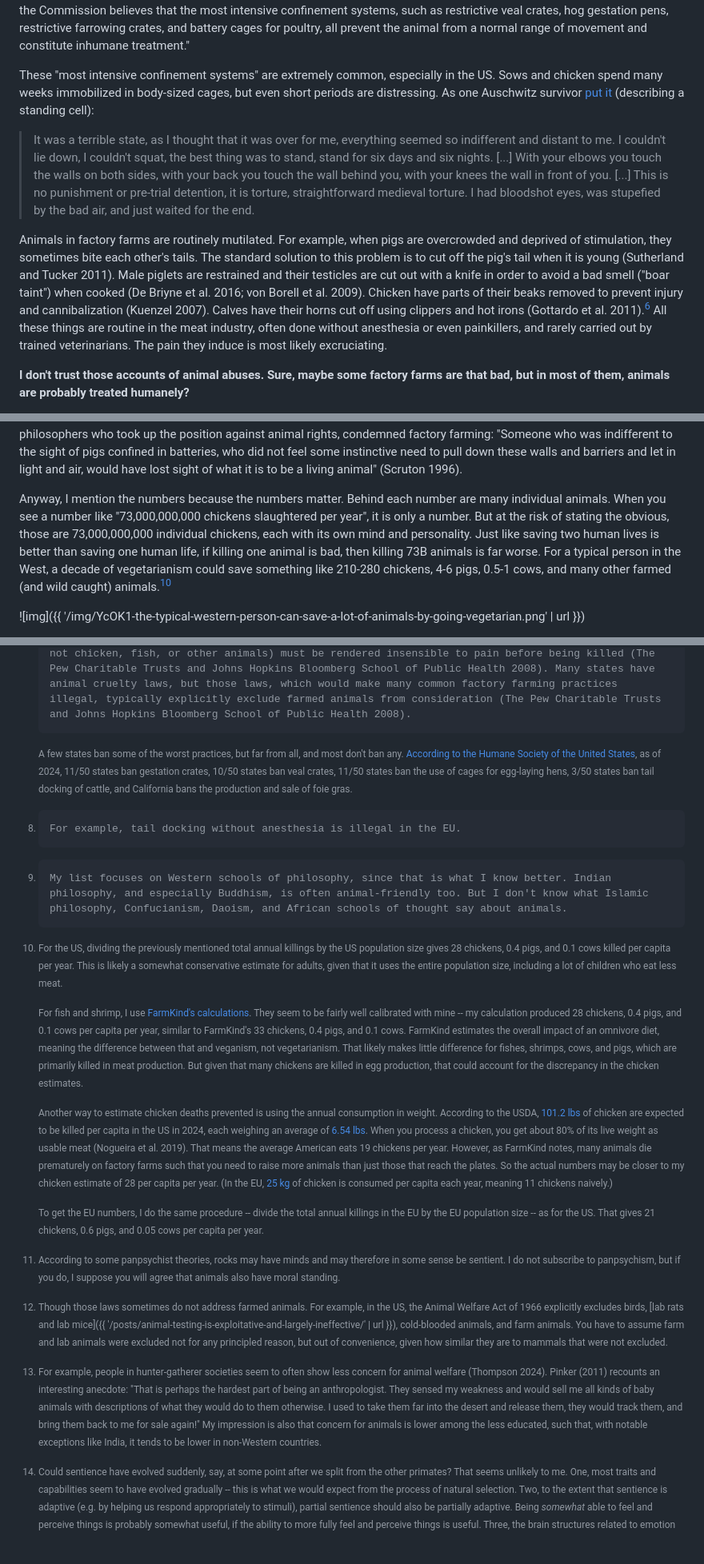
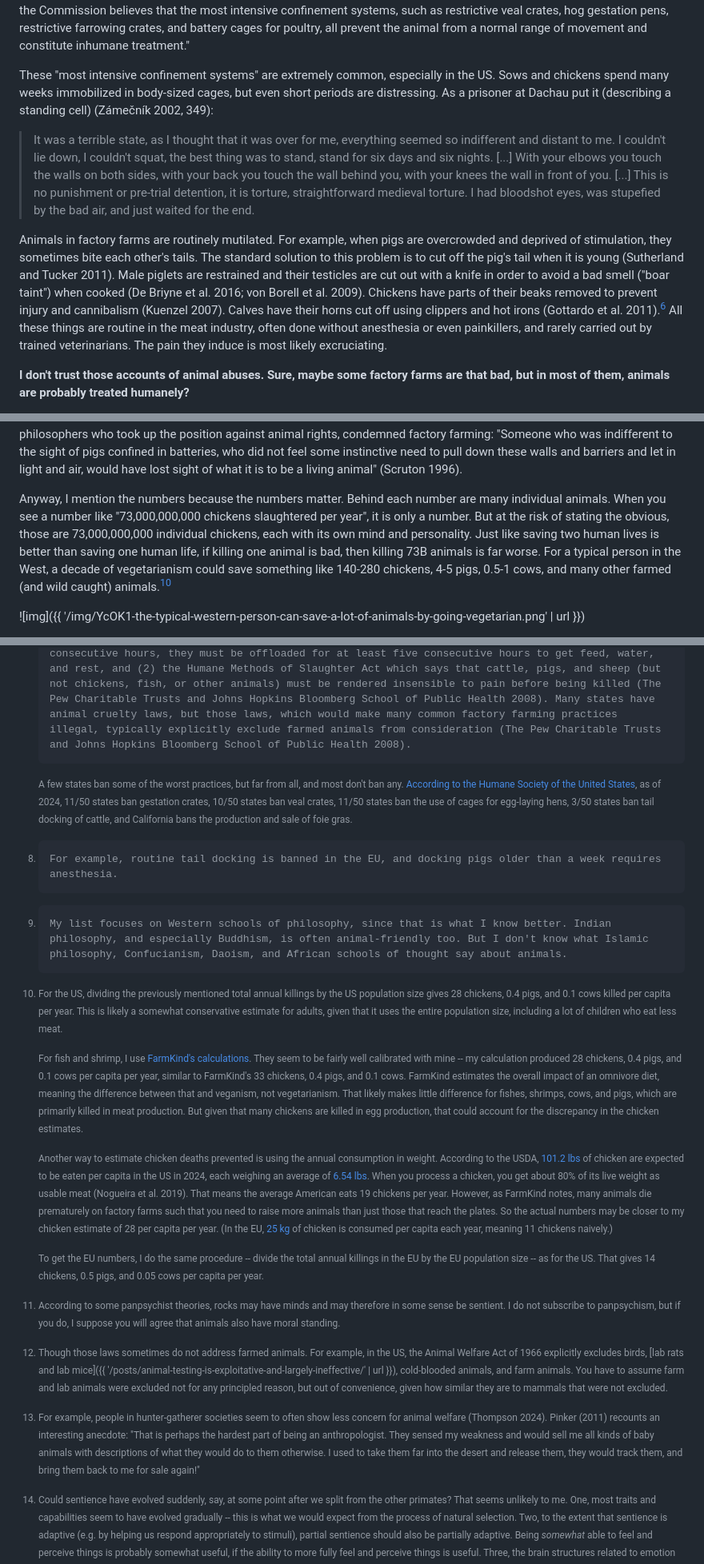
Before and after one commit to erwald/blog, a Markdown page: posts/not-a-meat-eater-faq.md, 3 parts joined by grey strips. Shown at 80% size. Rendered like a GitHub page.

Commit message:
Fix some issues in the Not a Meat Eater FAQ

```diff
--- a/posts/not-a-meat-eater-faq.md
+++ b/posts/not-a-meat-eater-faq.md
@@ -80,11 +80,11 @@ I'm using the word "torture" according to the dictionary definition: to "inflict
 
 Animals on industrial farms are routinely confined to highly restrictive spaces that prevent them from walking, turning around, or extending their limbs. In 2008, the Pew Charitable Trusts -- hardly an animal rights organization -- published a report on US industrial farm animal production. The report was chaired by a former governor of Kansas who had previously been a dairy farmer and it concluded: "After reviewing the literature, visiting production facilities, and listening to producers themselves, the Commission believes that the most intensive confinement systems, such as restrictive veal crates, hog gestation pens, restrictive farrowing crates, and battery cages for poultry, all prevent the animal from a normal range of movement and constitute inhumane treatment."
 
-These "most intensive confinement systems" are extremely common, especially in the US. Sows and chicken spend many weeks immobilized in body-sized cages, but even short periods are distressing. As one Auschwitz survivor [put it](https://en.wikipedia.org/wiki/Standing_cell) (describing a standing cell):
+These "most intensive confinement systems" are extremely common, especially in the US. Sows and chickens spend many weeks immobilized in body-sized cages, but even short periods are distressing. As a prisoner at Dachau put it (describing a standing cell) (Zámečník 2002, 349):
 
 > It was a terrible state, as I thought that it was over for me, everything seemed so indifferent and distant to me. I couldn't lie down, I couldn't squat, the best thing was to stand, stand for six days and six nights. [...] With your elbows you touch the walls on both sides, with your back you touch the wall behind you, with your knees the wall in front of you. [...] This is no punishment or pre-trial detention, it is torture, straightforward medieval torture. I had bloodshot eyes, was stupefied by the bad air, and just waited for the end.
 
-Animals in factory farms are routinely mutilated. For example, when pigs are overcrowded and deprived of stimulation, they sometimes bite each other's tails. The standard solution to this problem is to cut off the pig's tail when it is young (Sutherland and Tucker 2011). Male piglets are restrained and their testicles are cut out with a knife in order to avoid a bad smell ("boar taint") when cooked (De Briyne et al. 2016; von Borell et al. 2009). Chicken have parts of their beaks removed to prevent injury and cannibalization (Kuenzel 2007). Calves have their horns cut off using clippers and hot irons (Gottardo et al. 2011).[^6] All these things are routine in the meat industry, often done without anesthesia or even painkillers, and rarely carried out by trained veterinarians. The pain they induce is most likely excruciating.
+Animals in factory farms are routinely mutilated. For example, when pigs are overcrowded and deprived of stimulation, they sometimes bite each other's tails. The standard solution to this problem is to cut off the pig's tail when it is young (Sutherland and Tucker 2011). Male piglets are restrained and their testicles are cut out with a knife in order to avoid a bad smell ("boar taint") when cooked (De Briyne et al. 2016; von Borell et al. 2009). Chickens have parts of their beaks removed to prevent injury and cannibalism (Kuenzel 2007). Calves have their horns cut off using clippers and hot irons (Gottardo et al. 2011).[^6] All these things are routine in the meat industry, often done without anesthesia or even painkillers, and rarely carried out by trained veterinarians. The pain they induce is most likely excruciating.
 
 **I don't trust those accounts of animal abuses. Sure, maybe some factory farms are that bad, but in most of them, animals are probably treated humanely?**
 
@@ -102,7 +102,7 @@ Adding to those problems, farmed animals are often handled roughly and not unfre
 
 I think it is wrong to eat meat under any reasonable moral framework. That includes utilitarianism, deontology, virtue ethics, care ethics, and plain common sense. Putting aside the empirical questions for a moment, all I assume here is that it is good and important to promote the general welfare. That view is compatible with utilitarianism, deontology, virtue ethics, care ethics, and any other reasonable moral theory I can think of. You can find arguments against eating meat by philosophers of just about any school.[^9] They include Singer (1975) from utilitarianism, Regan (1983) and Korsgaard (2018) from deontology, Adams (1990) from feminist ethics, and Scully (2002) from conservative Christian ethics. Even Roger Scruton, one of few philosophers who took up the position against animal rights, condemned factory farming: "Someone who was indifferent to the sight of pigs confined in batteries, who did not feel some instinctive need to pull down these walls and barriers and let in light and air, would have lost sight of what it is to be a living animal" (Scruton 1996).
 
-Anyway, I mention the numbers because the numbers matter. Behind each number are many individual animals. When you see a number like "73,000,000,000 chickens slaughtered per year", it is only a number. But at the risk of stating the obvious, those are 73,000,000,000 individual chickens, each with its own mind and personality. Just like saving two human lives is better than saving one human life, if killing one animal is bad, then killing 73B animals is far worse. For a typical person in the West, a decade of vegetarianism could save something like 210-280 chickens, 4-6 pigs, 0.5-1 cows, and many other farmed (and wild caught) animals.[^10]
+Anyway, I mention the numbers because the numbers matter. Behind each number are many individual animals. When you see a number like "73,000,000,000 chickens slaughtered per year", it is only a number. But at the risk of stating the obvious, those are 73,000,000,000 individual chickens, each with its own mind and personality. Just like saving two human lives is better than saving one human life, if killing one animal is bad, then killing 73B animals is far worse. For a typical person in the West, a decade of vegetarianism could save something like 140-280 chickens, 4-5 pigs, 0.5-1 cows, and many other farmed (and wild caught) animals.[^10]
 
 ![img]({{ '/img/YcOK1-the-typical-western-person-can-save-a-lot-of-animals-by-going-vegetarian.png' | url }})
 
@@ -453,11 +454,11 @@ That is okay; I'm glad you stuck with me to the end.
 
 [^4]:	 According to the US Population Reference Bureau, about [117B people](https://www.prb.org/articles/how-many-people-have-ever-lived-on-earth/) have ever lived on Earth.
 
-[^5]:	 Each year, the EU [produces](https://ec.europa.eu/eurostat/statistics-explained/index.php?title=Agricultural_production_-_livestock_and_meat) 22M metric tons of pork, 6.6M metric tons of veal and beef, and 13M metric tons of poultry. If a pig produces 75 kg of pork, that's 290M pigs slaughtered annually. If a cow (ignoring calves killed for veal) produces 270 kg of beef, that's 24M cows slaughtered annually. If a chicken produces 1.4 kg of meat, that's 9.3B chickens slaughtered annually.
+[^5]:	 Each year, the EU [produces](https://ec.europa.eu/eurostat/statistics-explained/index.php?title=Agricultural_production_-_livestock_and_meat) 22M metric tons of pork, 6.6M metric tons of veal and beef, and 13M metric tons of poultry, all measured in carcass weight. If a pig carcass weighs about 93 kg, that's 240M pigs slaughtered annually ([AHDB counts](https://ahdb.org.uk/news/eu-pork-production-at-lowest-level-in-almost-a-decade) 237M in 2022). If a cow (ignoring calves killed for veal) produces 270 kg of beef, that's 24M cows slaughtered annually. For chickens, FAO [counts](https://www.compassioninfoodbusiness.com/media/7455892/info-sheet-1-broiler-production-eu-and-uk.pdf) 6.4B slaughtered in 2020.
 
 [^6]:	 I had initially linked a video of a farmer dehorning a cow, but YouTube removed it due to its graphical content. Anyway, needless to say, it is not easy to watch. Cattle horns are filled with blood vessels and nerves, so it is not like cutting nails. It might feel something like having your teeth amputated at the root.
 
-[^7]:	 To be more precise, only two federal laws regulate the treatment of farmed animals in the US. They are (1) the Twenty-Eight Hour Law which says that, if livestock are being transported >28 consecutive hours, they must be offloaded for at least five consecutive hours to get feed, water, and rest, and (2) the Humane Methods of Slaughter Act which says that cattle, pigs, and sheep (but not chicken, fish, or other animals) must be rendered insensible to pain before being killed (The Pew Charitable Trusts and Johns Hopkins Bloomberg School of Public Health 2008). Many states have animal cruelty laws, but those laws, which would make many common factory farming practices illegal, typically explicitly exclude farmed animals from consideration (The Pew Charitable Trusts and Johns Hopkins Bloomberg School of Public Health 2008).
+[^7]:	 To be more precise, only two federal laws regulate the treatment of farmed animals in the US. They are (1) the Twenty-Eight Hour Law which says that, if livestock are being transported >28 consecutive hours, they must be offloaded for at least five consecutive hours to get feed, water, and rest, and (2) the Humane Methods of Slaughter Act which says that cattle, pigs, and sheep (but not chickens, fish, or other animals) must be rendered insensible to pain before being killed (The Pew Charitable Trusts and Johns Hopkins Bloomberg School of Public Health 2008). Many states have animal cruelty laws, but those laws, which would make many common factory farming practices illegal, typically explicitly exclude farmed animals from consideration (The Pew Charitable Trusts and Johns Hopkins Bloomberg School of Public Health 2008).
 
 	A few states ban some of the worst practices, but far from all, and most don't ban any. [According to the Humane Society of the United States](https://web.archive.org/web/20241231/https://www.humanesociety.org/sites/default/files/docs/HSUS_state-farm-animal-protection-laws.pdf), as of 2024, 11/50 states ban gestation crates, 10/50 states ban veal crates, 11/50 states ban the use of cages for egg-laying hens, 3/50 states ban tail docking of cattle, and California bans the production and sale of foie gras.
 
@@ -469,15 +470,15 @@ That is okay; I'm glad you stuck with me to the end.
 
 	For fish and shrimp, I use [FarmKind's calculations](https://www.farmkind.giving/compassion-calculator). They seem to be fairly well calibrated with mine -- my calculation produced 28 chickens, 0.4 pigs, and 0.1 cows per capita per year, similar to FarmKind's 33 chickens, 0.4 pigs, and 0.1 cows. FarmKind estimates the overall impact of an omnivore diet, meaning the difference between that and veganism, not vegetarianism. That likely makes little difference for fishes, shrimps, cows, and pigs, which are primarily killed in meat production. But given that many chickens are killed in egg production, that could account for the discrepancy in the chicken estimates.
 
-	Another way to estimate chicken deaths prevented is using the annual consumption in weight. According to the USDA, [101.2 lbs](https://www.nationalchickencouncil.org/about-the-industry/statistics/per-capita-consumption-of-poultry-and-livestock-1965-to-estimated-2012-in-pounds/) of chicken are expected to be killed per capita in the US in 2024, each weighing an average of [6.54 lbs](https://www.nationalchickencouncil.org/about-the-industry/statistics/u-s-broiler-performance/). When you process a chicken, you get about 80% of its live weight as usable meat (Nogueira et al. 2019). That means the average American eats 19 chickens per year. However, as FarmKind notes, many animals die prematurely on factory farms such that you need to raise more animals than just those that reach the plates. So the actual numbers may be closer to my chicken estimate of 28 per capita per year. (In the EU, [25 kg](https://ourworldindata.org/grapher/per-capita-meat-eu28) of chicken is consumed per capita each year, meaning 11 chickens naively.)
+	Another way to estimate chicken deaths prevented is using the annual consumption in weight. According to the USDA, [101.2 lbs](https://www.nationalchickencouncil.org/about-the-industry/statistics/per-capita-consumption-of-poultry-and-livestock-1965-to-estimated-2012-in-pounds/) of chicken are expected to be eaten per capita in the US in 2024, each weighing an average of [6.54 lbs](https://www.nationalchickencouncil.org/about-the-industry/statistics/u-s-broiler-performance/). When you process a chicken, you get about 80% of its live weight as usable meat (Nogueira et al. 2019). That means the average American eats 19 chickens per year. However, as FarmKind notes, many animals die prematurely on factory farms such that you need to raise more animals than just those that reach the plates. So the actual numbers may be closer to my chicken estimate of 28 per capita per year. (In the EU, [25 kg](https://ourworldindata.org/grapher/per-capita-meat-eu28) of chicken is consumed per capita each year, meaning 11 chickens naively.)
 
-	To get the EU numbers, I do the same procedure -- divide the total annual killings in the EU by the EU population size -- as for the US. That gives 21 chickens, 0.6 pigs, and 0.05 cows per capita per year.
+	To get the EU numbers, I do the same procedure -- divide the total annual killings in the EU by the EU population size -- as for the US. That gives 14 chickens, 0.5 pigs, and 0.05 cows per capita per year.
 
 [^11]:	 According to some panpsychist theories, rocks may have minds and may therefore in some sense be sentient. I do not subscribe to panpsychism, but if you do, I suppose you will agree that animals also have moral standing.
 
 [^12]:	 Though those laws sometimes do not address farmed animals. For example, in the US, the Animal Welfare Act of 1966 explicitly excludes birds, [lab rats and lab mice]({{ '/posts/animal-testing-is-exploitative-and-largely-ineffective/' | url }}), cold-blooded animals, and farm animals. You have to assume farm and lab animals were excluded not for any principled reason, but out of convenience, given how similar they are to mammals that were not excluded.
 
-[^13]:	 For example, people in hunter-gatherer societies seem to often show less concern for animal welfare (Thompson 2024). Pinker (2011) recounts an interesting anecdote: "That is perhaps the hardest part of being an anthropologist. They sensed my weakness and would sell me all kinds of baby animals with descriptions of what they would do to them otherwise. I used to take them far into the desert and release them, they would track them, and bring them back to me for sale again!" My impression is also that concern for animals is lower among the less educated, such that, with notable exceptions like India, it tends to be lower in non-Western countries.
+[^13]:	 For example, people in hunter-gatherer societies seem to often show less concern for animal welfare (Thompson 2024). Pinker (2011) recounts an interesting anecdote: "That is perhaps the hardest part of being an anthropologist. They sensed my weakness and would sell me all kinds of baby animals with descriptions of what they would do to them otherwise. I used to take them far into the desert and release them, they would track them, and bring them back to me for sale again!"
 
 [^14]:	 Could sentience have evolved suddenly, say, at some point after we split from the other primates? That seems unlikely to me. One, most traits and capabilities seem to have evolved gradually -- this is what we would expect from the process of natural selection. Two, to the extent that sentience is adaptive (e.g. by helping us respond appropriately to stimuli), partial sentience should also be partially adaptive. Being *somewhat* able to feel and perceive things is probably somewhat useful, if the ability to more fully feel and perceive things is useful. Three, the brain structures related to emotion and perception seem to have evolved gradually.
 
```
Also changed, not shown: other parts of posts/not-a-meat-eater-faq.md (+15 -14 lines).
